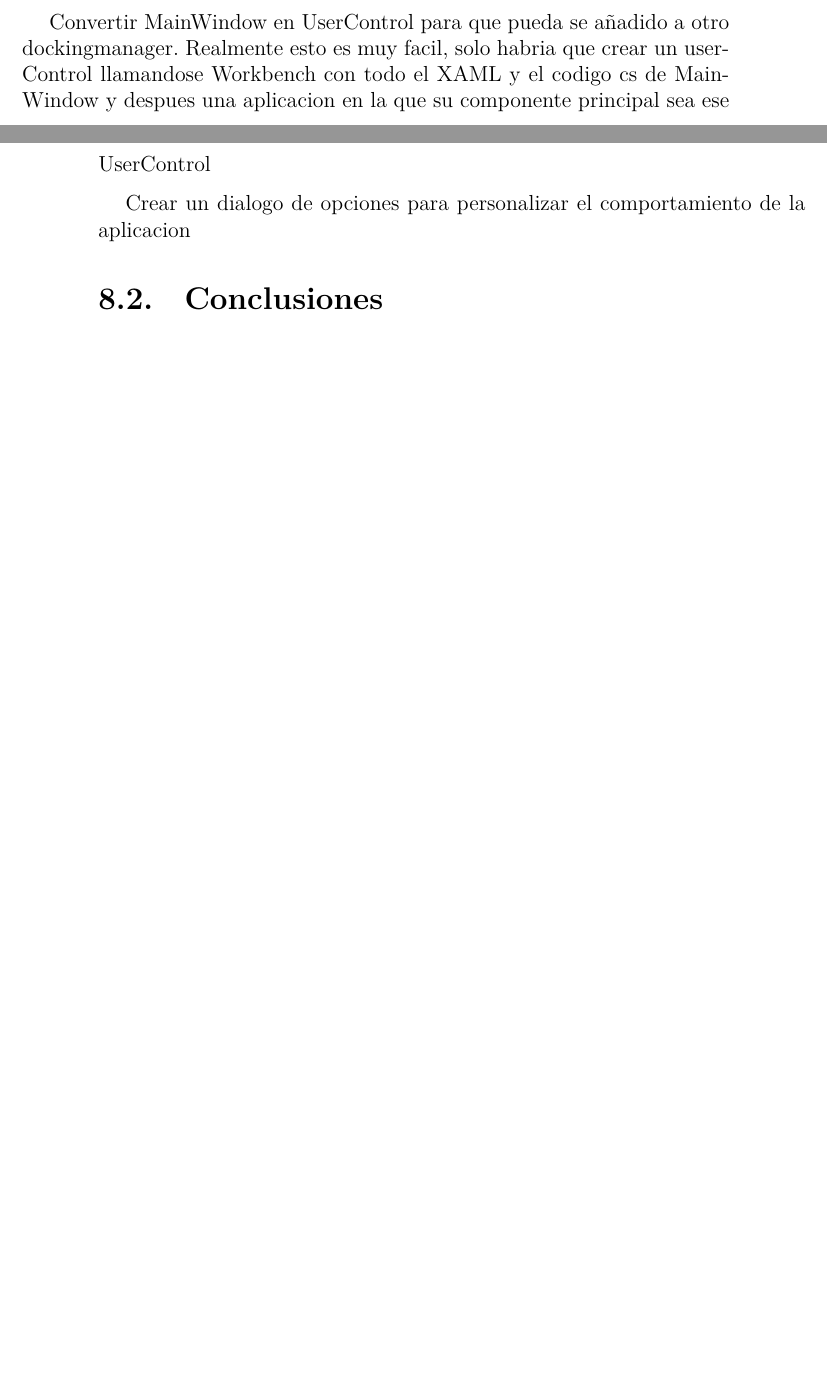
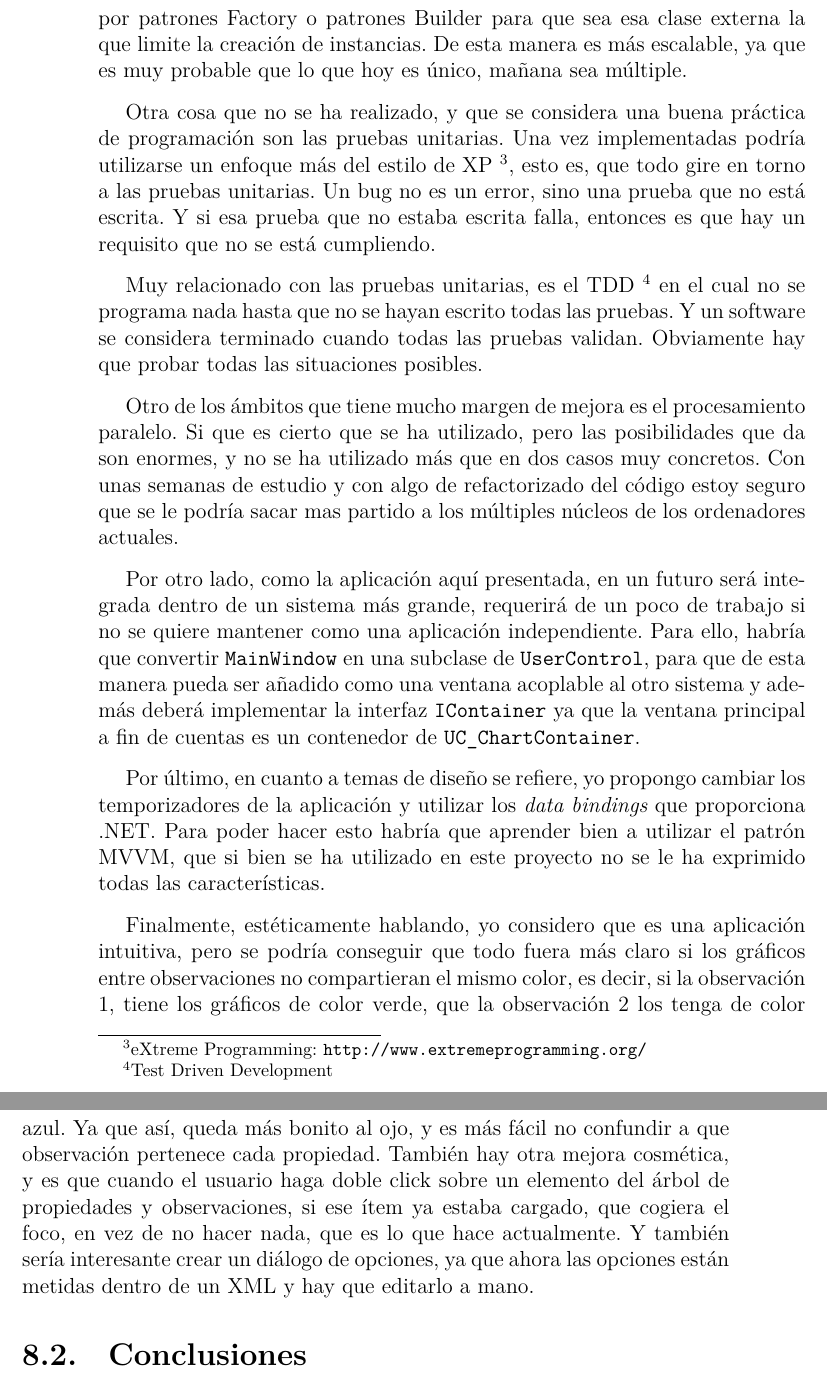
Before and after one commit to RubenAgudo/TFG_Documentation, a LaTeX book (main.tex, which reads Chapters/Conclusiones_y_trabajo_futuro.tex): two parts of pages 81 and 82 of 84 before the commit and two parts of pages 82 and 83 of 86 after it, joined at a grey line, cut at the place of the change, the shorter picture padded with empty space. Compiled offline with XeLaTeX.

Commit message:
Empezado el capitulo final
Se ha redactado las mejoras que se le pueden aplicar al propio software

Quedan las conclusiones y hacia donde puede ir este software, el trabajo
futuro vamos

```diff
--- a/Chapters/Conclusiones_y_trabajo_futuro.tex
+++ b/Chapters/Conclusiones_y_trabajo_futuro.tex
@@ -11 +27,4 @@ Intentar utilizar los enlaces de datos que proporciona .NET
 
+Es por ello que una de las mejoras que propongo, es sustituir los Singleton por patrones
+Factory o patrones Builder para que sea esa clase externa la que limite la creaci\'on de instancias.
+De esta manera es m\'as escalable, ya que es muy probable que lo que hoy es \'unico, ma\~nana sea m\'ultiple.
@@ -13,6 +31,15 @@ Mejorar la manera en la que se utilizan los workers.
 
-Que cuando se pinche en un elemento que ya esta abierto, que consiga el foco
+Otra cosa que no se ha realizado, y que se considera una buena pr\'actica de programaci\'on son
+las pruebas unitarias. Una vez implementadas podr\'ia utilizarse un enfoque m\'as del estilo
+de XP \footnote{eXtreme Programming: \url{http://www.extremeprogramming.org/}}, esto es, que todo gire
+en torno a las pruebas unitarias. Un bug no es un error, sino una prueba que no est\'a escrita. Y si esa
+prueba que no estaba escrita falla, entonces es que hay un requisito que no se est\'a cumpliendo.
 
-Los graficos de cada observacion que tengan distintos colores para poder asociar
-visualmente un color a cada observacion
+Muy relacionado con las pruebas unitarias, es el TDD \footnote{Test Driven Development} en el cual no se programa
+nada hasta que no se hayan escrito todas las pruebas. Y un software se considera terminado cuando todas las pruebas
+validan. Obviamente hay que probar todas las situaciones posibles.
 
+Otro de los \'ambitos que tiene mucho margen de mejora es el procesamiento paralelo. Si que es cierto que se ha
+utilizado, pero las posibilidades que da son enormes, y no se ha utilizado m\'as que en dos casos
+muy concretos. Con unas semanas de estudio y con algo de refactorizado del c\'odigo estoy seguro
+que se le podr\'ia sacar mas partido a los m\'ultiples n\'ucleos de los ordenadores actuales.
@@ -22,13 +46,24 @@ rangos automaticamente, y que el usuario diga si estan correctos o no.
 
-Eliminar los timers de la aplicacion, ya que es mucho mas eficiente utilizar
-INotifyPropertyChanged.
+Por otro lado, como la aplicaci\'on aqu\'i presentada, en un futuro ser\'a integrada dentro de un sistema m\'as grande,
+requerir\'a de un poco de trabajo si no se quiere mantener como una aplicaci\'on independiente.
+Para ello, habr\'ia que convertir \texttt{MainWindow} en una subclase de \texttt{UserControl}, para
+que de esta manera pueda ser a\~nadido como una ventana acoplable al otro sistema y adem\'as deber\'a
+implementar la interfaz \texttt{IContainer} ya que la ventana principal a fin de cuentas es un contenedor
+de \texttt{UC\_ChartContainer}.
 
-Convertir MainWindow en UserControl para que pueda se añadido a otro dockingmanager.
-Realmente esto es muy facil, solo habria que crear un userControl llamandose Workbench
-con todo el XAML y el codigo cs de MainWindow y despues una aplicacion en la que su
-componente principal sea ese UserControl
+Por \'ultimo, en cuanto a temas de dise\~no se refiere, yo propongo cambiar los temporizadores de la
+aplicaci\'on y utilizar los \emph{data bindings} que proporciona .NET. Para poder hacer esto
+habr\'ia que aprender bien a utilizar el patr\'on MVVM, que si bien se ha utilizado en este proyecto
+no se le ha exprimido todas las caracter\'isticas.
 
-Crear un dialogo de opciones para personalizar el comportamiento de la aplicacion
+Finalmente, est\'eticamente hablando, yo considero que es una aplicaci\'on intuitiva, pero se podr\'ia conseguir
+que todo fuera m\'as claro si los gr\'aficos entre observaciones no compartieran el mismo color,
+es decir, si la observaci\'on 1, tiene los gr\'aficos de color verde, que la observaci\'on 2 los tenga de color azul.
+Ya que as\'i, queda m\'as bonito al ojo, y es m\'as f\'acil no confundir a que observaci\'on pertenece cada propiedad.
+Tambi\'en hay otra mejora cosm\'etica, y es que cuando el usuario haga doble click sobre un elemento del \'arbol
+de propiedades y observaciones, si ese \'item ya estaba cargado, que cogiera el foco, en vez de no hacer nada, que
+es lo que hace actualmente. Y tambi\'en ser\'ia interesante crear un di\'alogo de opciones, ya que ahora las
+opciones est\'an metidas dentro de un XML y hay que editarlo a mano.
 
 \section{Conclusiones}
 Hay que contar como han sido realmente las cosas: tiempos, distribucion del trabajo,
```
Also changed, not shown: Chapters/Conclusiones_y_trabajo_futuro.tex (28 more changed lines).
